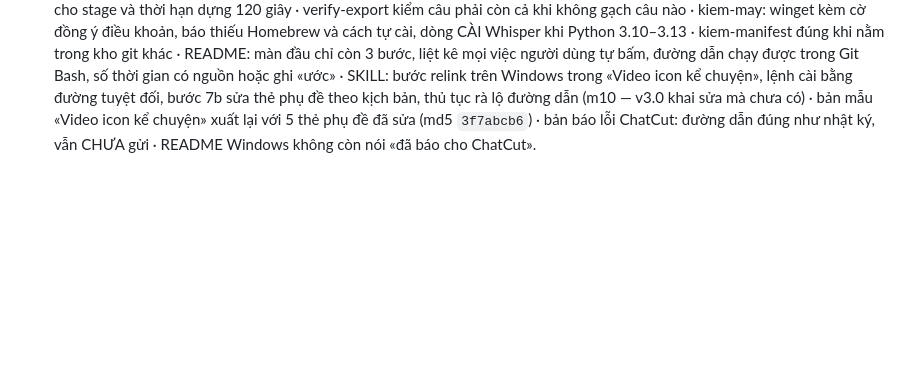
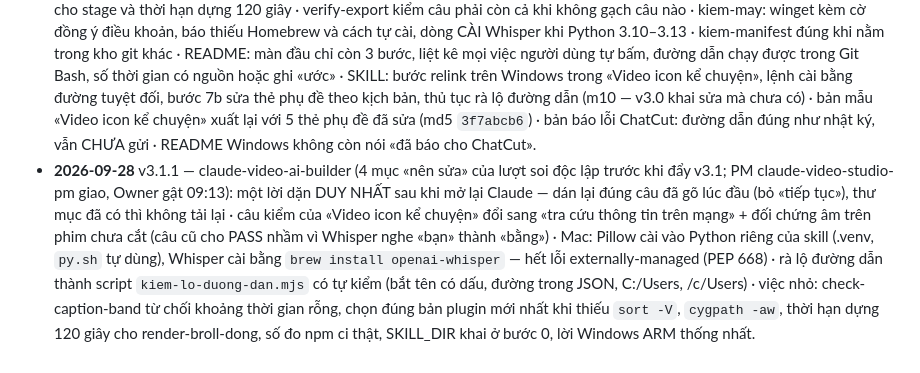
Before and after one commit to erocathanh/demo-bien-tap-video-chatcut, a Markdown page: SKILL.md, the part around one of its changes. Rendered like a GitHub page; blank space fills up the shorter version.

Commit message:
SKILL v3.1.1: changelog for the post-push review fixes
Co-Authored-By: Claude Opus 5.5 <noreply@anthropic.com>

```diff
--- a/SKILL.md
+++ b/SKILL.md
@@ -244,3 +244,4 @@ bash scripts/kiem-manifest.sh --write && git add MANIFEST.md && git commit -m "R
 - **2026-09-25 → 26** v1.0–v2.2a — claude-video-ai-builder, claude-video-studio-pm: demo «Sửa phim bằng sửa chữ» (1 phút 30 giây, md5 trùng giữa các lượt) · b-roll động · Remotion icon khớp lời + sân khấu theo câu · gói tự đủ · nguyên liệu dựng sẵn · che ô chat Zoom (tên + số điện thoại người tham dự) ở 3 giây đầu phim mẫu. Lịch sử chi tiết: git log.
 - **2026-09-27** v3.0 — claude-video-ai-builder (Owner: «xem như ta build mới» cho người mới tinh; PM claude-video-studio-pm soi): làm lại cho người mới tinh trên macOS + Windows, dựa trên **lượt cài và chạy thật trên Windows 11 ngày 27/09/2026** (log `references/gop-y-windows/LOG-LOI-WINDOWS_v1.0.md`). README một câu + khối «Dành cho AI agent» · bước 0 tự kiểm máy (`kiem-may.sh`/`.ps1`) và hỏi MỘT câu gom · luật thuyết minh lời thường · tài liệu cài tách Mac/Windows · «Video icon kể chuyện» đi qua ChatCut (Remotion không phụ đề, ChatCut làm phụ đề một lớp) · bỏ tên «Quy trình C», bỏ đường nối ChatCut bằng `add-json`, gỡ `IconOverlay` khỏi Root · mỗi video MỘT bản mẫu · mã lỗi đã sửa: B1–B6 · M1–M14 · m1–m12 · m14–m23 (m7 = MANIFEST sinh lại ở commit cuối) · **chưa sửa:** m13 (phông Be Vietnam Pro vẫn tải từ Google Fonts ở lần dựng đầu ⇒ lần đầu cần mạng) · B7 chỉ có lối vượt (`upload.sh` chép phim ra Downloads + hướng dẫn «Click to relink»), chờ ChatCut sửa P5 · P1–P6 viết thành `references/gop-y-windows/BAO-LOI-CHATCUT_v1.0.md`, gửi hay không do Owner quyết.
 - **2026-09-27** v3.1 — claude-video-ai-builder (soi cuối vòng 1 của claude-video-studio-pm: 2 lỗi chặn + 20 mục nên sửa, làm hết): upload.sh nhận lỗi P5 chắc chắn (bỏ ống dẫn dưới pipefail — bản cũ hụt 20/20 khi lỗi dài), lối relink luôn có hướng dẫn, clipboard qua biến môi trường (tên có dấu nháy), không cần `sort -V` · render-broll-dong.sh bỏ `\r` + npm ci · render.sh bắt buộc có tiếng cho stage và thời hạn dựng 120 giây · verify-export kiểm câu phải còn cả khi không gạch câu nào · kiem-may: winget kèm cờ đồng ý điều khoản, báo thiếu Homebrew và cách tự cài, dòng CÀI Whisper khi Python 3.10–3.13 · kiem-manifest đúng khi nằm trong kho git khác · README: màn đầu chỉ còn 3 bước, liệt kê mọi việc người dùng tự bấm, đường dẫn chạy được trong Git Bash, số thời gian có nguồn hoặc ghi «ước» · SKILL: bước relink trên Windows trong «Video icon kể chuyện», lệnh cài bằng đường tuyệt đối, bước 7b sửa thẻ phụ đề theo kịch bản, thủ tục rà lộ đường dẫn (m10 — v3.0 khai sửa mà chưa có) · bản mẫu «Video icon kể chuyện» xuất lại với 5 thẻ phụ đề đã sửa (md5 `3f7abcb6`) · bản báo lỗi ChatCut: đường dẫn đúng như nhật ký, vẫn CHƯA gửi · README Windows không còn nói «đã báo cho ChatCut».
+- **2026-09-28** v3.1.1 — claude-video-ai-builder (4 mục «nên sửa» của lượt soi độc lập trước khi đẩy v3.1; PM claude-video-studio-pm giao, Owner gật 09:13): một lời dặn DUY NHẤT sau khi mở lại Claude — dán lại đúng câu đã gõ lúc đầu (bỏ «tiếp tục»), thư mục đã có thì không tải lại · câu kiểm của «Video icon kể chuyện» đổi sang «tra cứu thông tin trên mạng» + đối chứng âm trên phim chưa cắt (câu cũ cho PASS nhầm vì Whisper nghe «bạn» thành «bằng») · Mac: Pillow cài vào Python riêng của skill (.venv, `py.sh` tự dùng), Whisper cài bằng `brew install openai-whisper` — hết lỗi externally-managed (PEP 668) · rà lộ đường dẫn thành script `kiem-lo-duong-dan.mjs` có tự kiểm (bắt tên có dấu, đường trong JSON, C:/Users, /c/Users) · việc nhỏ: check-caption-band từ chối khoảng thời gian rỗng, chọn đúng bản plugin mới nhất khi thiếu `sort -V`, `cygpath -aw`, thời hạn dựng 120 giây cho render-broll-dong, số đo npm ci thật, SKILL_DIR khai ở bước 0, lời Windows ARM thống nhất.
```
Also changed, not shown: other parts of SKILL.md (+1 -1 lines).
